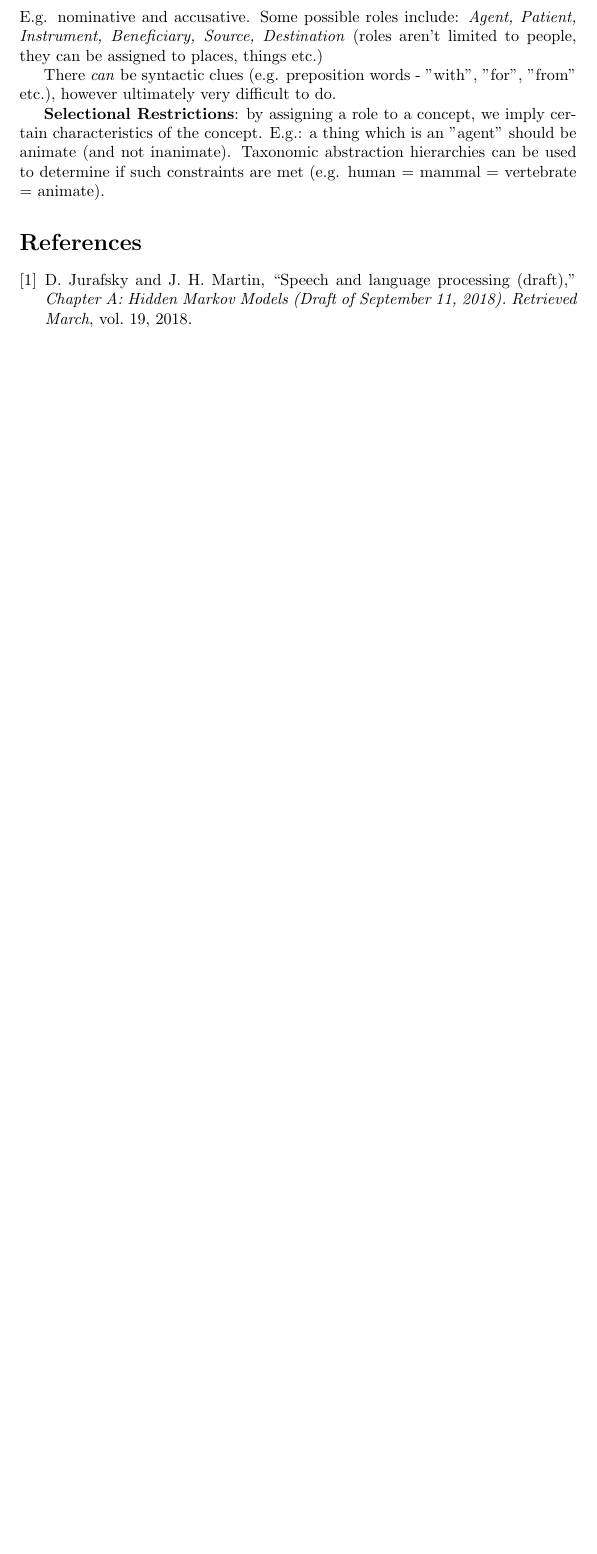
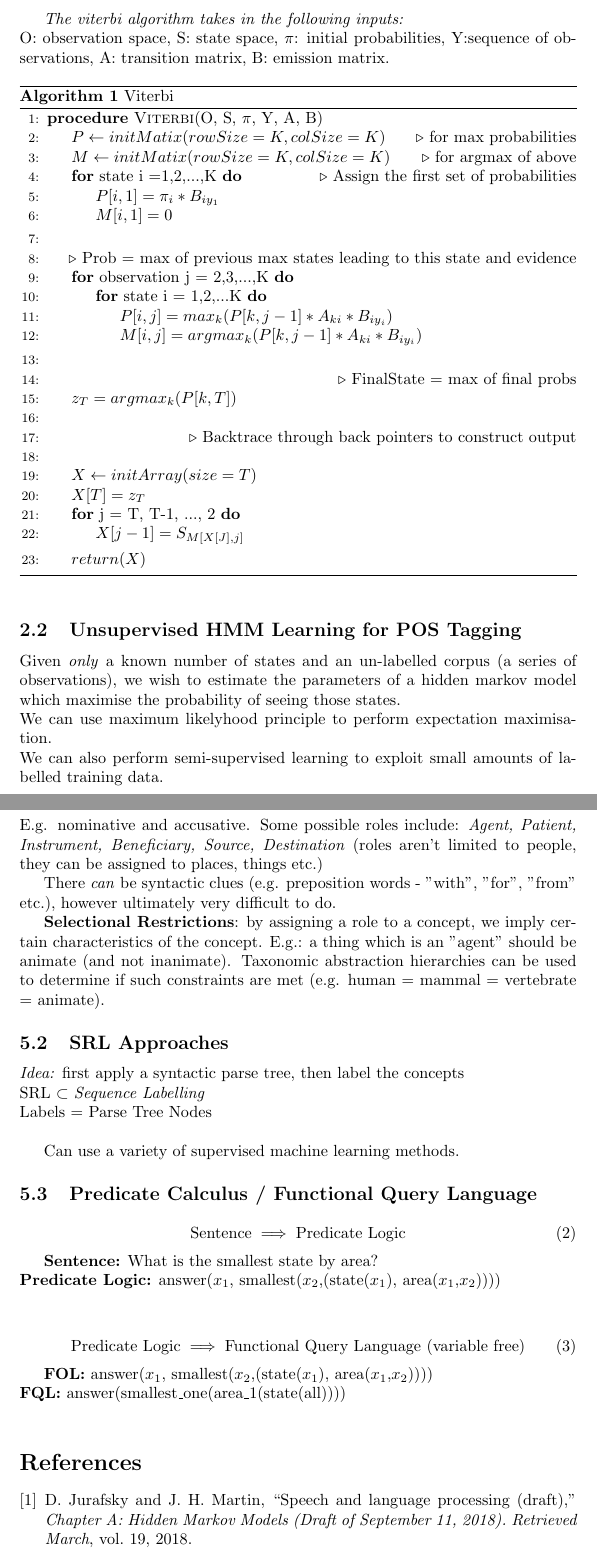
Before and after one commit to liamwhittle/MasterAINotes, a LaTeX document (latex/nlp.tex): part of page 5 of 5 before the commit and two parts of pages 4 and 6 of 6 after it, the two joined at a grey line, cut at the place of the change, the shorter picture padded with empty space. Compiled offline with pdfLaTeX.

Commit message:
worked on viberti

```diff
--- a/latex/nlp.tex
+++ b/latex/nlp.tex
@@ -132,7 +134,67 @@
 
 	The viterbi algorithm attempts to solve this problem in a feasible time.
 
+	\textit{The viterbi algorithm takes in the following inputs:} \\ O: observation space, S: state space, $\pi$: initial probabilities, Y:sequence of observations, A: transition matrix, B: emission matrix.
 
+
+	\begin{algorithm}
+		\caption{Viterbi}
+		\begin{algorithmic}[1]
+			\Procedure{Viterbi}{O, S, $\pi$, Y, A, B}
+
+            % \Comment{There are K possible states, T observations}
+
+            \State $P \gets initMatix(rowSize=K, colSize=K)$ \Comment{for max probabilities}
+            \State $M \gets initMatix(rowSize=K, colSize=K)$ \Comment{for argmax of above}
+
+
+            \For{state i =1,2,...,K} \Comment{Assign the first set of probabilities}
+                \State $P[i, 1] = \pi_i * B_{iy_1}$
+                \State $M[i, 1] = 0$
+            \EndFor
+
+            \\ \\
+             \Comment{Prob = max of previous max states leading to this
+            state and evidence}
+            \For{observation j = 2,3,...,K}
+
+                \For{state i = 1,2,...K}
+
+                    \State $P[i, j] = max_k(P[k, j-1] * A_{ki} * B_{iy_i})$
+                    \State $M[i, j] = argmax_k(P[k, j-1] * A_{ki} * B_{iy_i})$
+
+                \EndFor
+
+            \EndFor
+
+            \\ \\
+
+            \Comment{FinalState = max of final probs}
+            \State $z_T = argmax_k (P[k, T])$
+            \\ \\
+            \Comment{Backtrace through back pointers to construct output}
+            \\
+            \State $X \gets initArray(size=T)$
+            \State $X[T] = z_T$
+            \For{j = T, T-1, ..., 2}
+
+                \State $X[j-1] = S_{M[X[J], j]}$
+
+            \EndFor
+
+            \State $return(X)$
+
+            \EndProcedure
+
+		\end{algorithmic}
+	\end{algorithm}
+
+	\subsection{Unsupervised HMM Learning for POS Tagging}
+	Given \textit{only} a known number of states and an un-labelled corpus (a series of observations), we wish to estimate the parameters of a hidden markov model which maximise the probability of seeing those states.
+	\\
+	We can use maximum likelyhood principle to perform expectation maximisation.
+	\\
+	We can also perform semi-supervised learning to exploit small amounts of labelled training data.
 
 	\clearpage
 	\section{Statistical Parsing}
@@ -190,7 +252,31 @@
 
 	\textbf{Selectional Restrictions}: by assigning a role to a concept, we imply certain characteristics of the concept. E.g.: a thing which is an "agent" should be animate (and not inanimate). Taxonomic abstraction hierarchies can be used to determine if such constraints are met (e.g. human = mammal = vertebrate = animate).
 
+	\subsection{SRL Approaches}
 
+	\textit{Idea:} first apply a syntactic parse tree, then label the concepts \\
+	SRL $\subset$ \textit{Sequence Labelling} \\
+	Labels = Parse Tree Nodes \\
+
+	Can use a variety of supervised machine learning methods.
+
+	\subsection{Predicate Calculus / Functional Query Language}
+
+	% sentence -> predicate logic
+	\begin{align}
+	\text{Sentence} \implies \text{Predicate Logic}
+	\end{align}
+
+	\textbf{Sentence:} What is the smallest state by area? \\
+	\textbf{Predicate Logic:} answer($x_1$, smallest($x_2$,(state($x_1$), area($x_1$,$x_2$)))) \\
+
+	% predicate logic -> functiona query language
+	\begin{align}
+		\text{Predicate Logic} \implies \text{Functional Query Language (variable free)}
+	\end{align}
+
+	\textbf{FOL:} answer($x_1$, smallest($x_2$,(state($x_1$), area($x_1$,$x_2$)))) \\
+	\textbf{FQL:} answer(smallest\_one(area\_1(state(all)))) \\
 
 
 	% bibliography
```
Also changed, not shown: latex/ml.pdf, latex/nlp.pdf, latex/nlp.tex (8 more changed lines).
